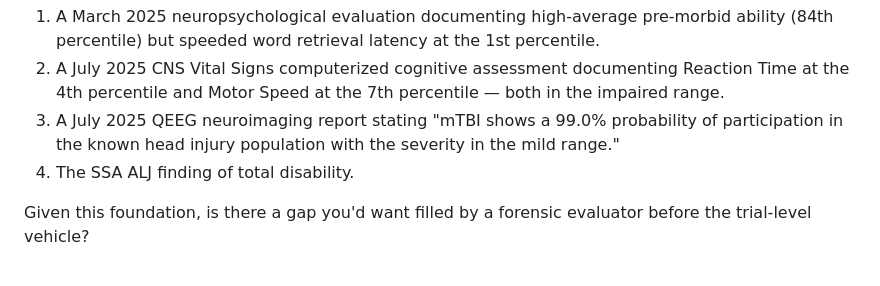
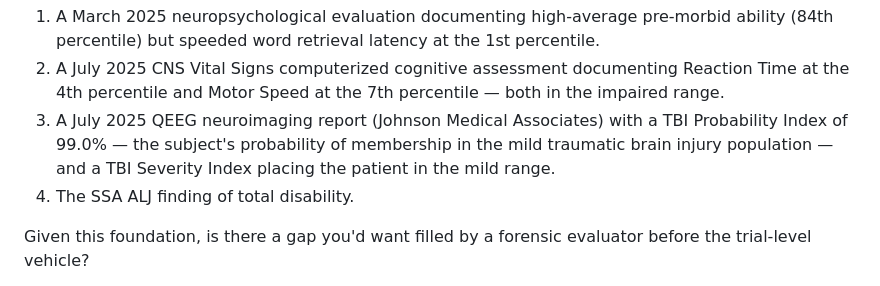
Before and after one commit to UnrealKatieCopeland/katiecopeland-com, a Markdown page: _COMMAND_CENTER/Final_Outreach_Emails_2026-07-27.md, the part around the change. Rendered like a GitHub page.

Commit message:
fix: QEEG citation — remove false quotation marks, accurately cite both TBI Probability Index (99.0%) and Severity Index (mild) per report

```diff
--- a/_COMMAND_CENTER/Final_Outreach_Emails_2026-07-27.md
+++ b/_COMMAND_CENTER/Final_Outreach_Emails_2026-07-27.md
@@ -49,7 +49,7 @@ CART was one item, not the case. My first ADA motion — April 2023, before any
 **The expert record.** You raised the question of the expert foundation. The current record includes four layers:
 1. A March 2025 neuropsychological evaluation documenting high-average pre-morbid ability (84th percentile) but speeded word retrieval latency at the 1st percentile.
 2. A July 2025 CNS Vital Signs computerized cognitive assessment documenting Reaction Time at the 4th percentile and Motor Speed at the 7th percentile — both in the impaired range.
-3. A July 2025 QEEG neuroimaging report stating "mTBI shows a 99.0% probability of participation in the known head injury population with the severity in the mild range."
+3. A July 2025 QEEG neuroimaging report (Johnson Medical Associates) with a TBI Probability Index of 99.0% — the subject's probability of membership in the mild traumatic brain injury population — and a TBI Severity Index placing the patient in the mild range.
 4. The SSA ALJ finding of total disability.
 
 Given this foundation, is there a gap you'd want filled by a forensic evaluator before the trial-level vehicle?
```
